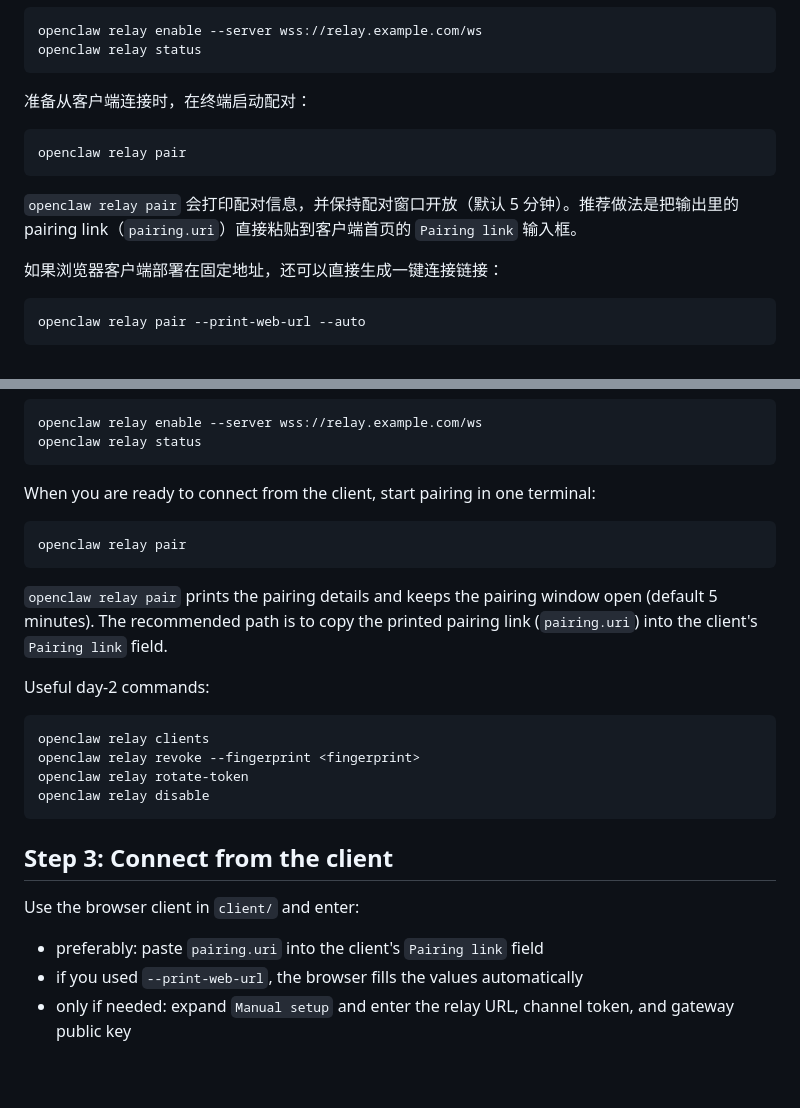
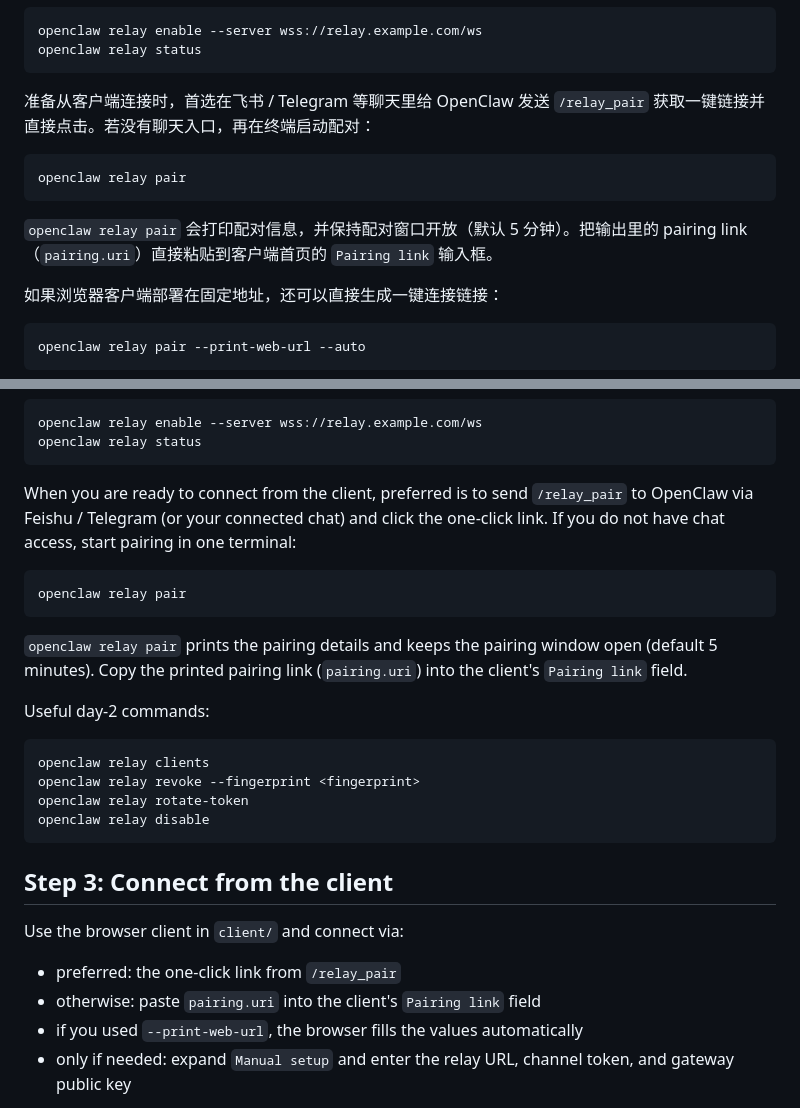
Before and after one commit to ppop123/openclaw-relay, a Markdown page: docs/quick-start.md, 2 parts joined by grey strips. GitHub-like rendering; blank space fills up the shorter version.

````diff
--- a/docs/quick-start.md
+++ b/docs/quick-start.md
@@ -60,13 +60,13 @@ openclaw relay enable --server wss://relay.example.com/ws
 openclaw relay status
 ```
 
-准备从客户端连接时，在终端启动配对：
+准备从客户端连接时，首选在飞书 / Telegram 等聊天里给 OpenClaw 发送 `/relay_pair` 获取一键链接并直接点击。若没有聊天入口，再在终端启动配对：
 
 ```bash
 openclaw relay pair
 ```
 
-`openclaw relay pair` 会打印配对信息，并保持配对窗口开放（默认 5 分钟）。推荐做法是把输出里的 pairing link（`pairing.uri`）直接粘贴到客户端首页的 `Pairing link` 输入框。
+`openclaw relay pair` 会打印配对信息，并保持配对窗口开放（默认 5 分钟）。把输出里的 pairing link（`pairing.uri`）直接粘贴到客户端首页的 `Pairing link` 输入框。
 
 如果浏览器客户端部署在固定地址，还可以直接生成一键连接链接：
 
@@ -202,13 +202,13 @@ openclaw relay enable --server wss://relay.example.com/ws
 openclaw relay status
 ```
 
-When you are ready to connect from the client, start pairing in one terminal:
+When you are ready to connect from the client, preferred is to send `/relay_pair` to OpenClaw via Feishu / Telegram (or your connected chat) and click the one-click link. If you do not have chat access, start pairing in one terminal:
 
 ```bash
 openclaw relay pair
 ```
 
-`openclaw relay pair` prints the pairing details and keeps the pairing window open (default 5 minutes). The recommended path is to copy the printed pairing link (`pairing.uri`) into the client's `Pairing link` field.
+`openclaw relay pair` prints the pairing details and keeps the pairing window open (default 5 minutes). Copy the printed pairing link (`pairing.uri`) into the client's `Pairing link` field.
 
 Useful day-2 commands:
 
@@ -221,9 +221,10 @@ openclaw relay disable
 
 ## Step 3: Connect from the client
 
-Use the browser client in `client/` and enter:
+Use the browser client in `client/` and connect via:
 
-- preferably: paste `pairing.uri` into the client's `Pairing link` field
+- preferred: the one-click link from `/relay_pair`
+- otherwise: paste `pairing.uri` into the client's `Pairing link` field
 - if you used `--print-web-url`, the browser fills the values automatically
 - only if needed: expand `Manual setup` and enter the relay URL, channel token, and gateway public key
 
````
Also changed, not shown: README.md (+12 -4 lines), docs/deployment.md (+4 -0 lines).
